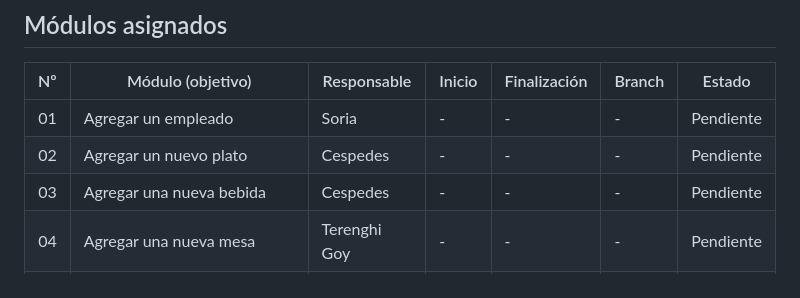
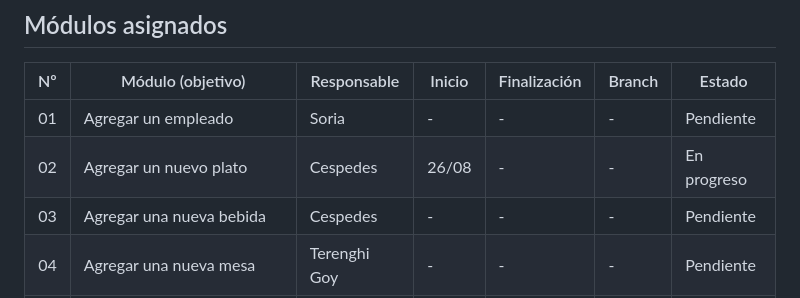
Before and after one commit to SMatiasss/Big-N-2026, a Markdown page: README.md, the part around the change. GitHub-like rendering.

Commit message:
Update README.md
Avance tarea 02

```diff
--- a/README.md
+++ b/README.md
@@ -24,7 +24,7 @@ Las responsabilidades se organizan según los módulos (objetivos) funcionales a
 | Nº | Módulo (objetivo)                                 | Responsable  | Inicio | Finalización | Branch | Estado |
 | -: | ------------------------------------------------- | ------------ | --------------- | --------------------- | --------- | --------- |
 | 01 | Agregar un empleado                               | Soria        | - | - | - | Pendiente |
-| 02 | Agregar un nuevo plato                            | Cespedes     | - | - | - | Pendiente |
+| 02 | Agregar un nuevo plato                            | Cespedes     | 26/08 | - | - | En progreso |
 | 03 | Agregar una nueva bebida                          | Cespedes     | - | - | - | Pendiente |
 | 04 | Agregar una nueva mesa                            | Terenghi Goy | - | - | - | Pendiente |
 | 05 | Crear un cliente registrado                       | Terenghi Goy | - | - | - | Pendiente |
```
